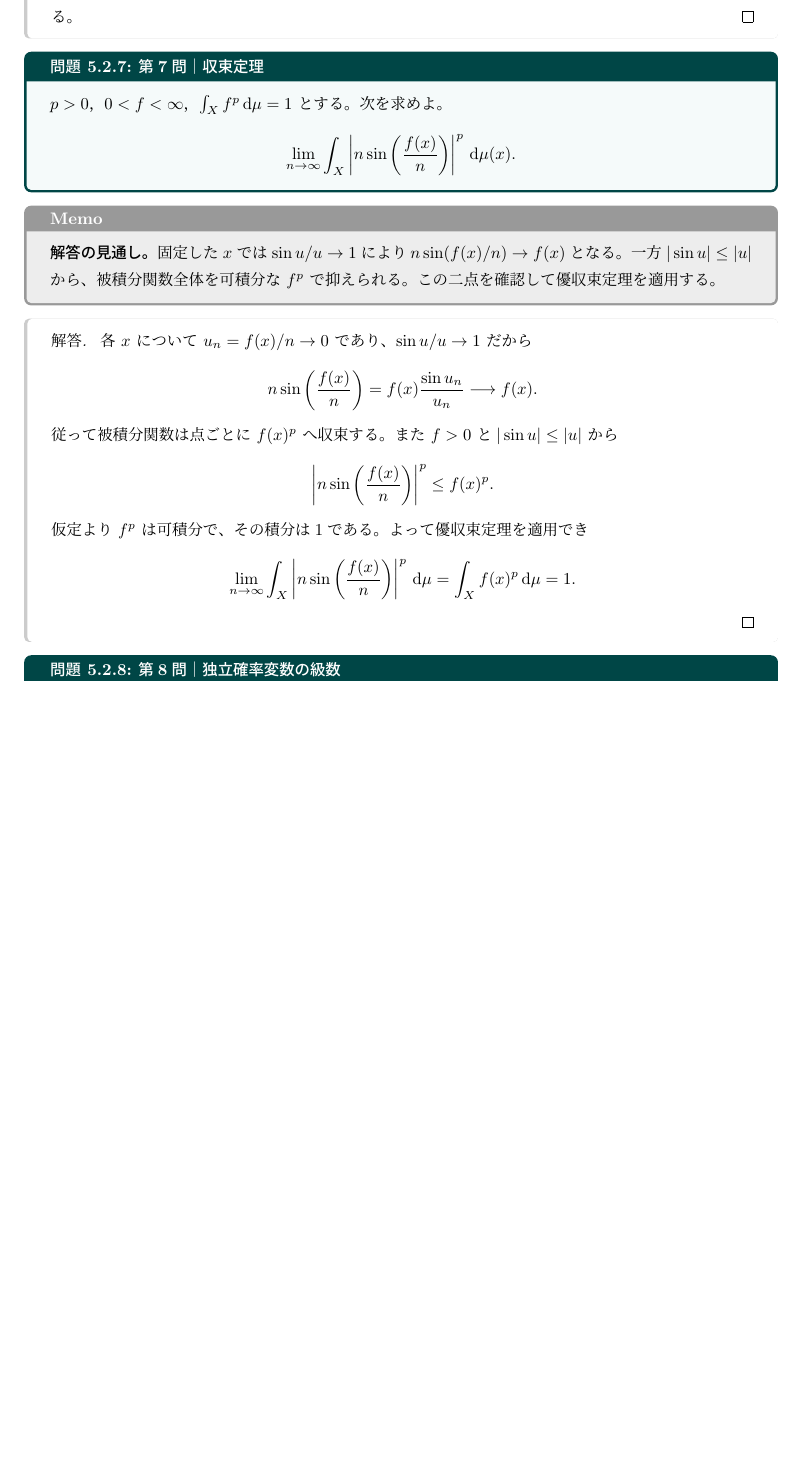
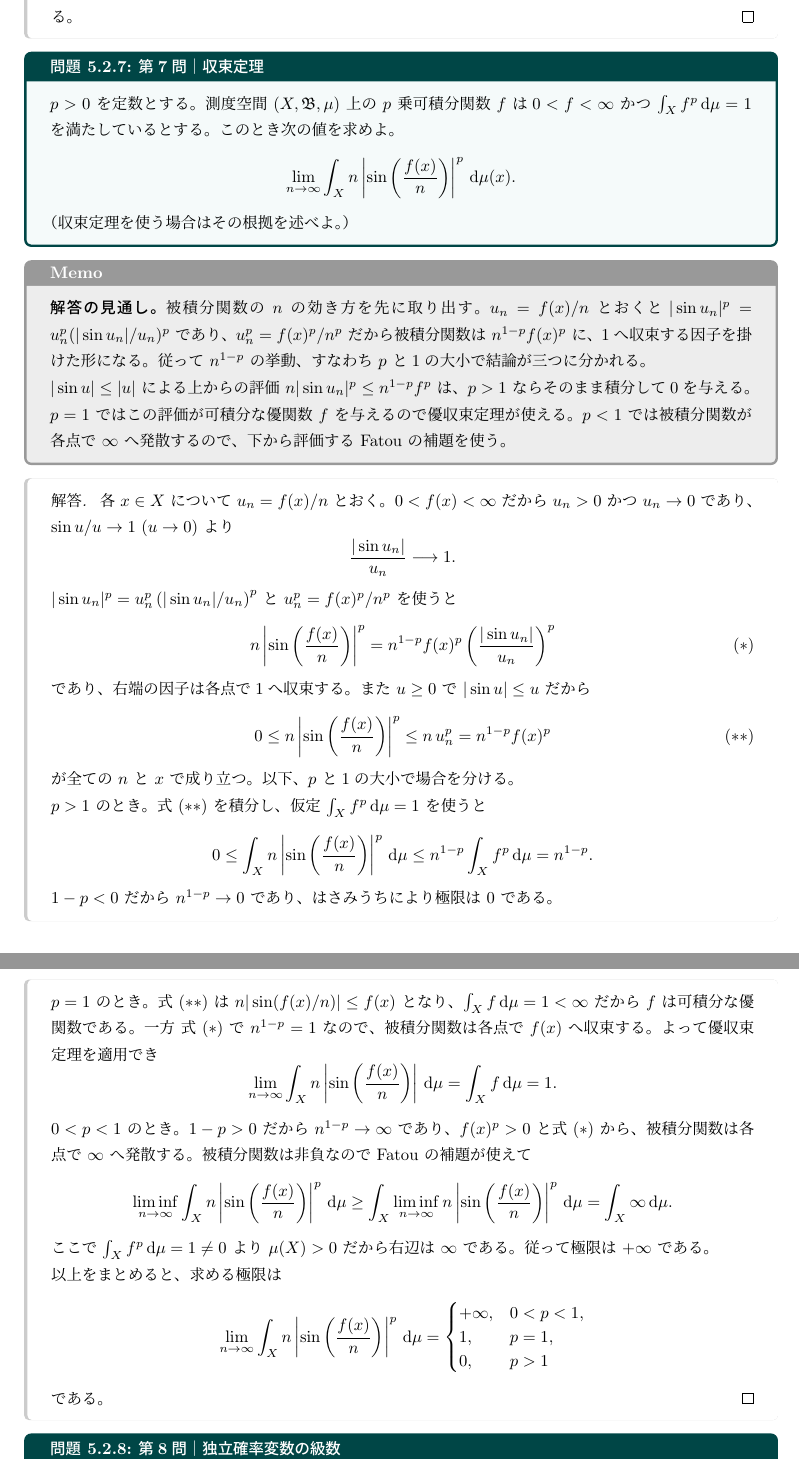
Before and after one commit to a1t2s2u2/insi, a LaTeX document (tex/main.tex, which reads tex/main/2015.tex): part of page 74 of 113 before the commit and two parts of pages 74 and 75 of 113 after it, the two joined at a grey line, cut so that both start at the same text, the shorter picture padded with empty space. Compiled offline with upLaTeX and dvipdfmx.

Commit message:
fix: 2015年度専門第7問の被積分関数を原本に合わせる
元資料の被積分関数は $n\left|\sin(f(x)/n)\right|^p$ であり、
$n$ を絶対値の内側に入れて $\left|n\sin(f(x)/n)\right|^p$ としていたのは
転記ミスだった。

$n\left|\sin(f/n)\right|^p = n^{1-p}f^p\,(|\sin u_n|/u_n)^p$ となるため、
極限は $p$ と 1 の大小で三つに分かれる。答えを一律 1 としていたのを改め、
次の場合分けを与える解答に書き直した。

- $p>1$: $n^{1-p}\to0$ よりはさみうちで 0
- $p=1$: 優関数 $f$ による優収束定理で 1
- $0<p<1$: 被積分関数が各点で発散するので Fatou の補題より $+\infty$

問題文も測度空間の設定と注意書きまで原本に揃えた。
優収束定理の言及は $p=1$ の場合に限られるので、教科書側の記述も直した。

```diff
--- a/tex/main/2015.tex
+++ b/tex/main/2015.tex
@@ -590,36 +590,85 @@ $0<y<\pi$ の範囲で変数分離すると
 \end{proof}
 
 \begin{problem}{第7問｜収束定理}{2015-s-7}
-$p>0$，$0<f<\infty$，$\int_Xf^p\,\d\mu=1$ とする。次を求めよ。
+$p>0$ を定数とする。測度空間 $(X,\mathfrak B,\mu)$ 上の $p$ 乗可積分関数 $f$ は
+$0<f<\infty$ かつ $\int_Xf^p\,\d\mu=1$ を満たしているとする。このとき次の値を求めよ。
 \[
-\lim_{n\to\infty}\int_X\left|n\sin\left(\frac{f(x)}n\right)\right|^p\,\d\mu(x).
+\lim_{n\to\infty}\int_X n\left|\sin\left(\frac{f(x)}n\right)\right|^p\,\d\mu(x).
 \]
+（収束定理を使う場合はその根拠を述べよ。）
 \end{problem}
 \begin{memo*}
 \textbf{解答の見通し。}
-固定した $x$ では $\sin u/u\to1$ により
-$n\sin(f(x)/n)\to f(x)$ となる。
-一方 $|\sin u|\le|u|$ から、被積分関数全体を可積分な $f^p$ で抑えられる。
-この二点を確認して優収束定理を適用する。
+被積分関数の $n$ の効き方を先に取り出す。$u_n=f(x)/n$ とおくと
+$|\sin u_n|^p=u_n^p(|\sin u_n|/u_n)^p$ であり、$u_n^p=f(x)^p/n^p$ だから
+被積分関数は $n^{1-p}f(x)^p$ に、1へ収束する因子を掛けた形になる。
+従って $n^{1-p}$ の挙動、すなわち $p$ と1の大小で結論が三つに分かれる。
+
+$|\sin u|\le|u|$ による上からの評価 $n|\sin u_n|^p\le n^{1-p}f^p$ は、
+$p>1$ ならそのまま積分して0を与える。$p=1$ ではこの評価が可積分な優関数 $f$ を与えるので
+優収束定理が使える。$p<1$ では被積分関数が各点で $\infty$ へ発散するので、
+下から評価する Fatou の補題を使う。
 \end{memo*}
 \begin{proof}[解答]
-各 $x$ について $u_n=f(x)/n\to0$ であり、$\sin u/u\to1$ だから
+各 $x\in X$ について $u_n=f(x)/n$ とおく。$0<f(x)<\infty$ だから $u_n>0$ かつ $u_n\to0$ であり、
+$\sin u/u\to1$ $(u\to0)$ より
 \[
-n\sin\left(\frac{f(x)}n\right)
-=f(x)\frac{\sin u_n}{u_n}\longrightarrow f(x).
+\frac{|\sin u_n|}{u_n}\longrightarrow1.
 \]
-従って被積分関数は点ごとに $f(x)^p$ へ収束する。また $f>0$ と
-$|\sin u|\le|u|$ から
+$|\sin u_n|^p=u_n^p\left(|\sin u_n|/u_n\right)^p$ と $u_n^p=f(x)^p/n^p$ を使うと
 \[
-\left|n\sin\left(\frac{f(x)}n\right)\right|^p
-\le f(x)^p.
+n\left|\sin\left(\frac{f(x)}n\right)\right|^p
+=n^{1-p}f(x)^p
+\left(\frac{|\sin u_n|}{u_n}\right)^p
+\tag{$*$}
 \]
-仮定より $f^p$ は可積分で、その積分は1である。よって優収束定理を適用でき
+であり、右端の因子は各点で1へ収束する。
+また $u\ge0$ で $|\sin u|\le u$ だから
 \[
-\lim_{n\to\infty}\int_X
-\left|n\sin\left(\frac{f(x)}n\right)\right|^p\,\d\mu
-=\int_Xf(x)^p\,\d\mu=1.
+0\le n\left|\sin\left(\frac{f(x)}n\right)\right|^p
+\le n\,u_n^p=n^{1-p}f(x)^p
+\tag{$**$}
 \]
+が全ての $n$ と $x$ で成り立つ。以下、$p$ と1の大小で場合を分ける。
+
+$p>1$ のとき。式 ($**$) を積分し、仮定 $\int_Xf^p\,\d\mu=1$ を使うと
+\[
+0\le\int_X n\left|\sin\left(\frac{f(x)}n\right)\right|^p\,\d\mu
+\le n^{1-p}\int_Xf^p\,\d\mu=n^{1-p}.
+\]
+$1-p<0$ だから $n^{1-p}\to0$ であり、はさみうちにより極限は $0$ である。
+
+$p=1$ のとき。式 ($**$) は $n|\sin(f(x)/n)|\le f(x)$ となり、
+$\int_Xf\,\d\mu=1<\infty$ だから $f$ は可積分な優関数である。
+一方 式 ($*$) で $n^{1-p}=1$ なので、被積分関数は各点で $f(x)$ へ収束する。
+よって優収束定理を適用でき
+\[
+\lim_{n\to\infty}\int_X n\left|\sin\left(\frac{f(x)}n\right)\right|\,\d\mu
+=\int_Xf\,\d\mu=1.
+\]
+
+$0<p<1$ のとき。$1-p>0$ だから $n^{1-p}\to\infty$ であり、$f(x)^p>0$ と
+式 ($*$) から、被積分関数は各点で $\infty$ へ発散する。
+被積分関数は非負なので Fatou の補題が使えて
+\[
+\liminf_{n\to\infty}\int_X n\left|\sin\left(\frac{f(x)}n\right)\right|^p\,\d\mu
+\ge\int_X\liminf_{n\to\infty}
+n\left|\sin\left(\frac{f(x)}n\right)\right|^p\,\d\mu
+=\int_X\infty\,\d\mu.
+\]
+ここで $\int_Xf^p\,\d\mu=1\ne0$ より $\mu(X)>0$ だから右辺は $\infty$ である。
+従って極限は $+\infty$ である。
+
+以上をまとめると、求める極限は
+\[
+\lim_{n\to\infty}\int_X n\left|\sin\left(\frac{f(x)}n\right)\right|^p\,\d\mu
+=\begin{cases}
++\infty,&0<p<1,\\
+1,&p=1,\\
+0,&p>1
+\end{cases}
+\]
+である。
 \end{proof}
 
 \begin{problem}{第8問｜独立確率変数の級数}{2015-s-8}
```
Also changed, not shown: tex/textbook/02_functions.tex (+1 -1 lines).
